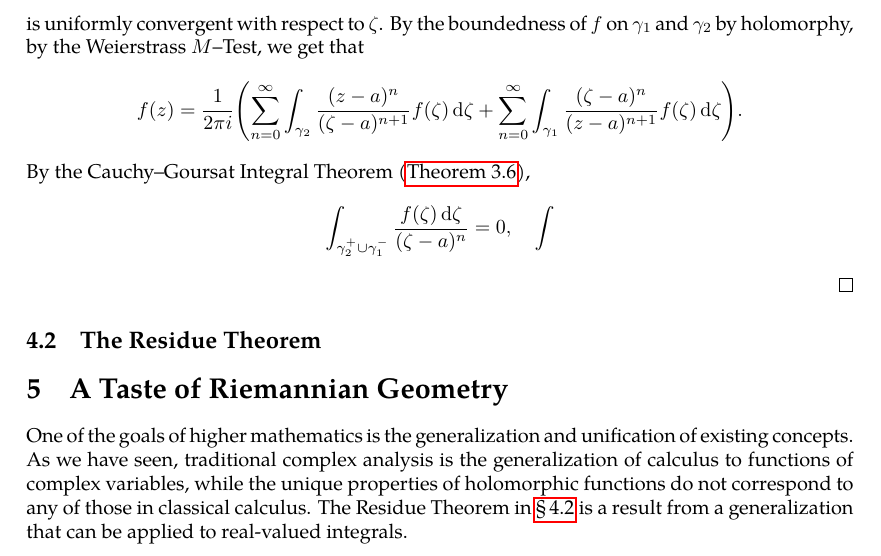
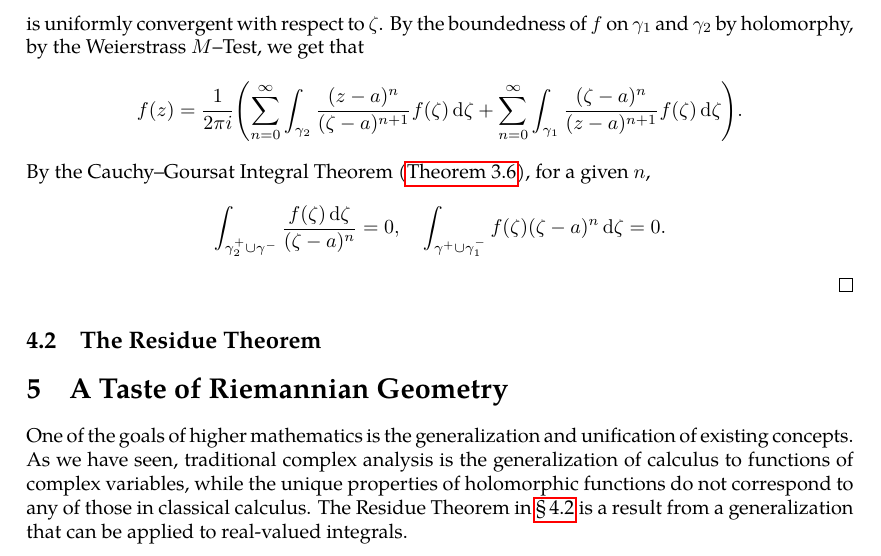
Before and after one commit to slipperking/complex-analysis-latex, a LaTeX document (main.tex): part of page 71 of 71, cut so that both start at the same text. Compiled offline with pdfLaTeX.

Commit message:
overleaf_to_git (Sun Jun 22 15:15:11 2025 -0700): update main.tex from r14330 to r14340

```diff
--- a/main.tex
+++ b/main.tex
@@ -1782,7 +1782,7 @@ If \(R>r\), then \(f\) is convergent on the annulus \(D(a,R)\setminus\overline{D
     \end{equation} is uniformly convergent with respect to \(\zeta\). Similarly, \(\forall\zeta\in\gamma_2\), \(\abs{\zeta-a}>\abs{z-a}\Leftrightarrow\frac{\abs{z-a}}{\abs{\zeta-a}}<1\), and it follows that \begin{equation}
         \frac{1}{\zeta-z}=\frac{1}{(\zeta-a)\qty(1-\dfrac{z-a}{\zeta-a})}=\sum_{n=0}^\infty\frac{\qty(z-a)^n}{\qty(\zeta-a)^{n+1}}\label{eq:laurentexpansionofholomorphicfunction_kernelexpansionoutside}
     \end{equation} is uniformly convergent with respect to \(\zeta\). By the boundedness of \(f\) on \(\gamma_1\) and \(\gamma_2\) by holomorphy, by the Weierstrass \(M\)--Test, we get that \[f(z)=\frac{1}{2\pi i}\qty(\sum_{n=0}^\infty\int_{\gamma_2}\frac{(z-a)^n}{(\zeta-a)^{n+1}}f(\zeta)\ddzeta+\sum_{n=0}^\infty\int_{\gamma_1}\frac{(\zeta-a)^n}{(z-a)^{n+1}}f(\zeta)\ddzeta).\]
-    By the Cauchy--Goursat Integral Theorem (\autoref{thm:cauchygoursattheorem}), \[\int_{\gamma_2^+\cup\gamma_1^-}\frac{f(\zeta)\ddzeta}{(\zeta-a)^n}=0,\quad\int\]
+    By the Cauchy--Goursat Integral Theorem (\autoref{thm:cauchygoursattheorem}), for a given \(n\), \[\int_{\gamma_2^+\cup\gamma^-}\frac{f(\zeta)\ddzeta}{(\zeta-a)^n}=0,\quad\int_{\gamma^+\cup\gamma_1^-}f(\zeta)(\zeta-a)^n\ddzeta=0.\]
 \end{proof}
 \subsection{The Residue Theorem}\label{sec:residuetheorem}
 
```
